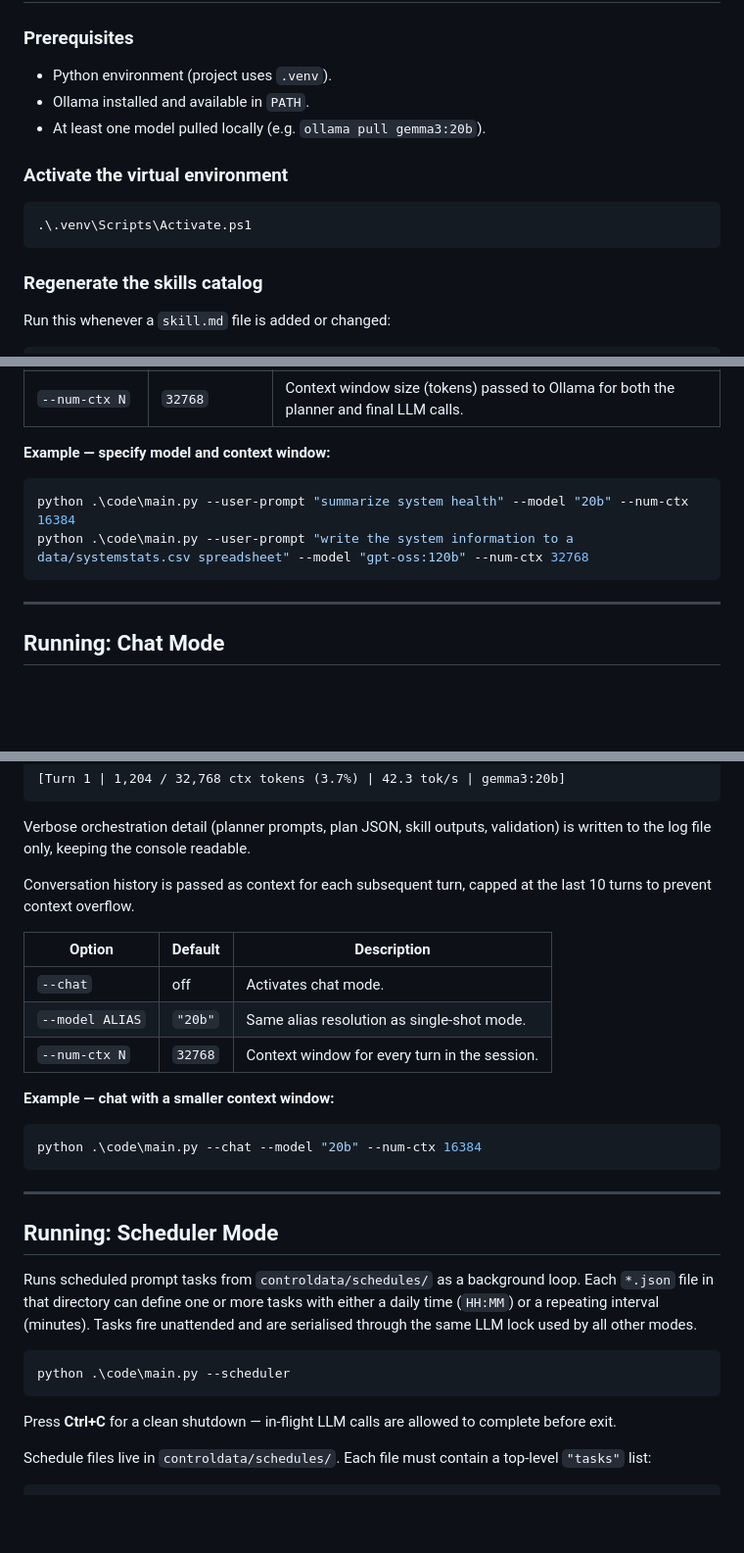
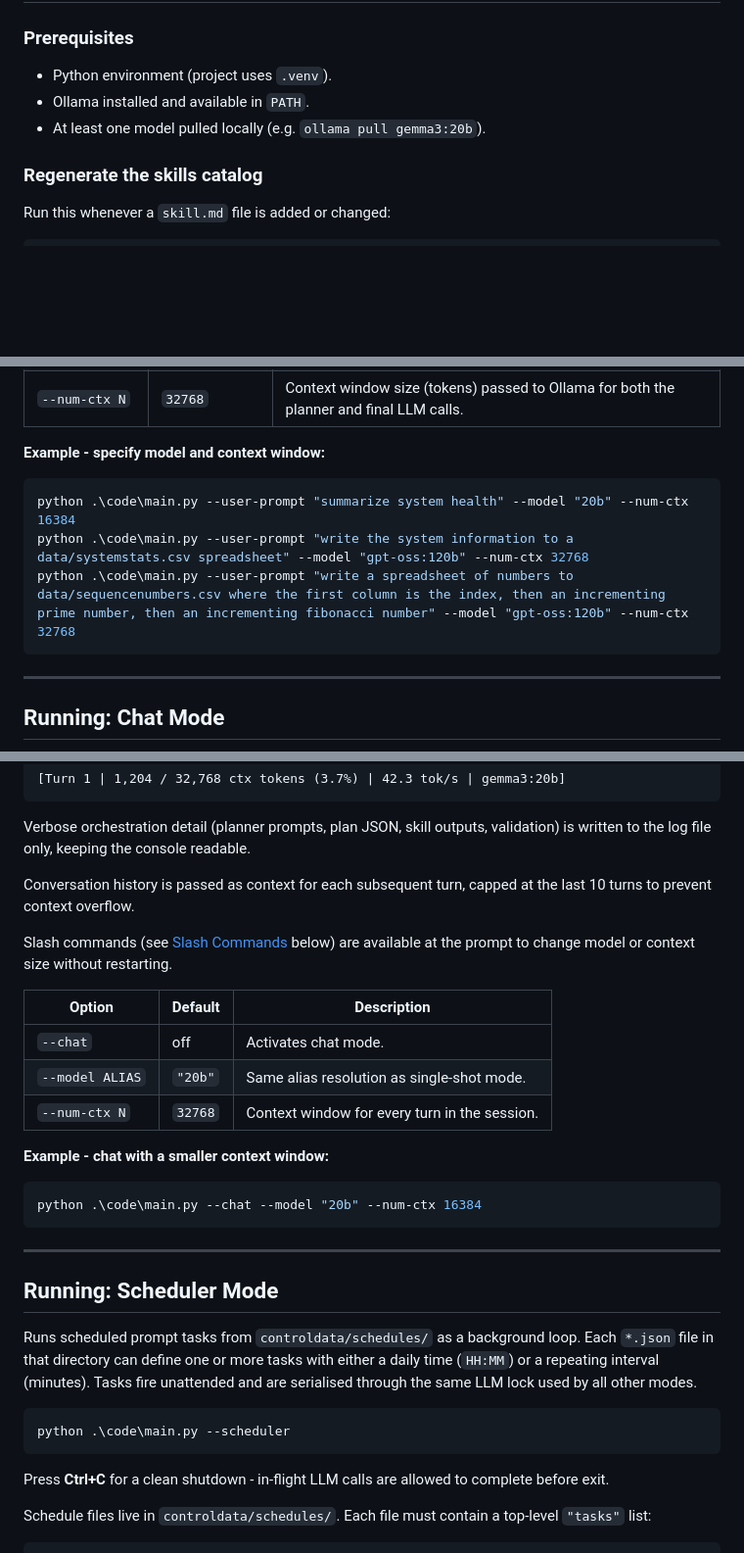
Before and after one commit to DaveSteadman/MiniAgentFramework, a Markdown page: README.md, 3 parts joined by grey strips. Shown: that part at 98% size. Rendered like a GitHub page; blank space fills up the shorter version.

````diff
--- a/README.md
+++ b/README.md
@@ -34,11 +34,6 @@ This project uses a local Ollama runtime and focuses on transparent, logged orch
 - Ollama installed and available in `PATH`.
 - At least one model pulled locally (e.g. `ollama pull gemma3:20b`).
 
-### Activate the virtual environment
-```powershell
-.\.venv\Scripts\Activate.ps1
-```
-
 ### Regenerate the skills catalog
 Run this whenever a `skill.md` file is added or changed:
 ```powershell
@@ -61,10 +56,11 @@ python .\code\main.py --user-prompt "what version of ollama is in use"
 | `--model ALIAS` | `"20b"` | Ollama model alias or tag. Short aliases like `20b` are resolved to the first installed model whose tag contains that string. |
 | `--num-ctx N` | `32768` | Context window size (tokens) passed to Ollama for both the planner and final LLM calls. |
 
-**Example — specify model and context window:**
+**Example - specify model and context window:**
 ```powershell
 python .\code\main.py --user-prompt "summarize system health" --model "20b" --num-ctx 16384
 python .\code\main.py --user-prompt "write the system information to a data/systemstats.csv spreadsheet" --model "gpt-oss:120b" --num-ctx 32768
+python .\code\main.py --user-prompt "write a spreadsheet of numbers to data/sequencenumbers.csv where the first column is the index, then an incrementing prime number, then an incrementing fibonacci number" --model "gpt-oss:120b" --num-ctx 32768
 ```
 
 ---
@@ -87,13 +83,15 @@ Verbose orchestration detail (planner prompts, plan JSON, skill outputs, validat
 
 Conversation history is passed as context for each subsequent turn, capped at the last 10 turns to prevent context overflow.
 
+Slash commands (see [Slash Commands](#slash-commands) below) are available at the prompt to change model or context size without restarting.
+
 | Option | Default | Description |
 |---|---|---|
 | `--chat` | off | Activates chat mode. |
 | `--model ALIAS` | `"20b"` | Same alias resolution as single-shot mode. |
 | `--num-ctx N` | `32768` | Context window for every turn in the session. |
 
-**Example — chat with a smaller context window:**
+**Example - chat with a smaller context window:**
 ```powershell
 python .\code\main.py --chat --model "20b" --num-ctx 16384
 ```
@@ -108,7 +106,7 @@ Runs scheduled prompt tasks from `controldata/schedules/` as a background loop.
 python .\code\main.py --scheduler
 ```
 
-Press **Ctrl+C** for a clean shutdown — in-flight LLM calls are allowed to complete before exit.
+Press **Ctrl+C** for a clean shutdown - in-flight LLM calls are allowed to complete before exit.
 
 Schedule files live in `controldata/schedules/`. Each file must contain a top-level `"tasks"` list:
 
````
Also changed, not shown: other parts of README.md (+27 -5 lines), CODE_CONVENTIONS.md (+3 -0 lines), README_DEVS.md (+15 -15 lines), 2026-03-07-FirstUI.png (deleted), progress/2026-03-07-FirstUI.png (added), 7 other files.
